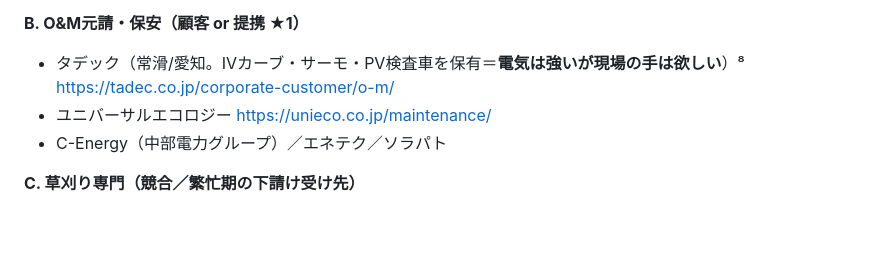
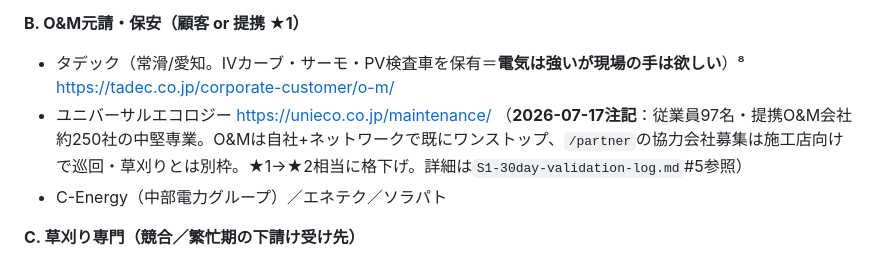
Before and after one commit to ikedaiko6-oss/AI_business_0-1, a Markdown page: research/S1-solar-om-playbook.md, the part around the change. GitHub-like rendering; blank space fills up the shorter version.

```diff
--- a/research/S1-solar-om-playbook.md
+++ b/research/S1-solar-om-playbook.md
@@ -133,7 +133,7 @@
 
 **B. O&M元請・保安（顧客 or 提携 ★1）**
 - タデック（常滑/愛知。IVカーブ・サーモ・PV検査車を保有＝**電気は強いが現場の手は欲しい**）⁸ https://tadec.co.jp/corporate-customer/o-m/
-- ユニバーサルエコロジー https://unieco.co.jp/maintenance/
+- ユニバーサルエコロジー https://unieco.co.jp/maintenance/ （**2026-07-17注記**：従業員97名・提携O&M会社約250社の中堅専業。O&Mは自社+ネットワークで既にワンストップ、`/partner`の協力会社募集は施工店向けで巡回・草刈りとは別枠。★1→★2相当に格下げ。詳細は`S1-30day-validation-log.md`#5参照）
 - C-Energy（中部電力グループ）／エネテク／ソラパト
 
 **C. 草刈り専門（競合／繁忙期の下請け受け先）**
```
Also changed, not shown: research/S1-30day-validation-log.md (+6 -2 lines).
